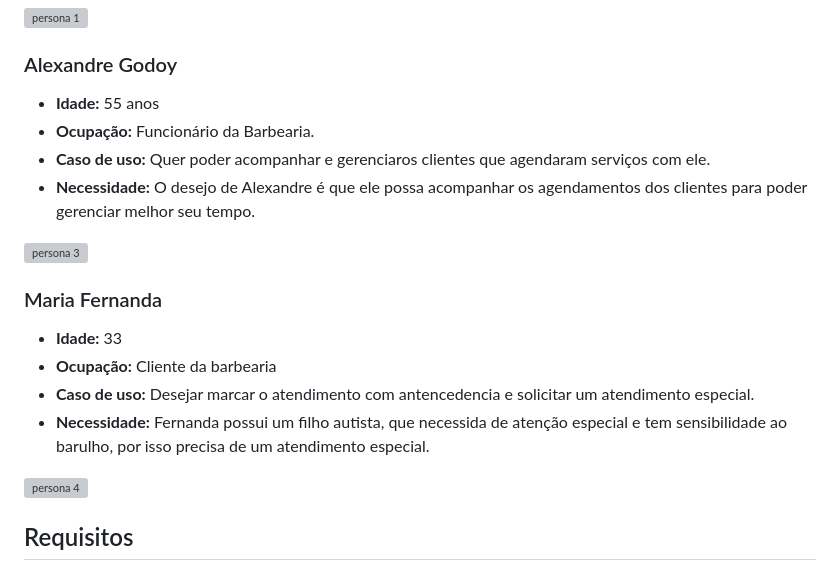
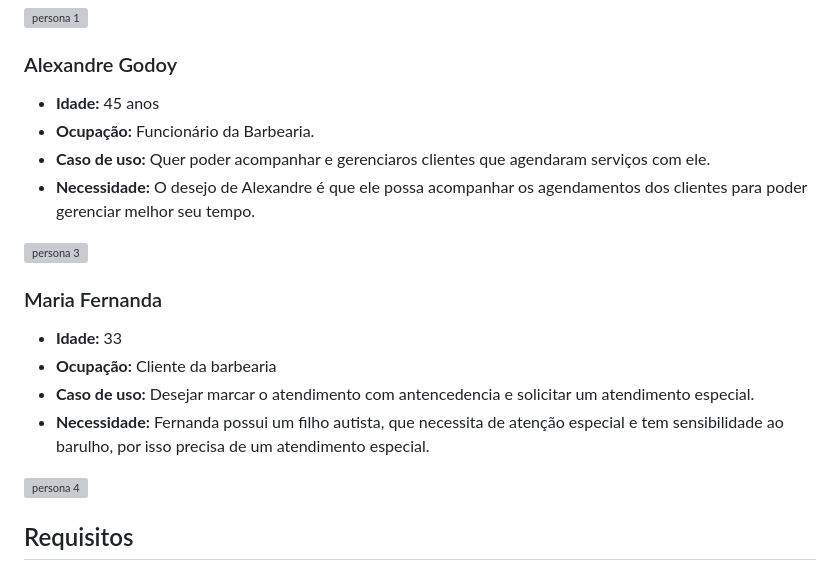
Before and after one commit to ICEI-PUC-Minas-PMV-ADS/pmv-ads-2024-1-e5-proj-barbearia, a Markdown page: documentos/02-Especificação do Projeto.md, the part around the change. Drawn GitHub-style; grey boxes are pictures that could not be loaded.

```diff
--- a/documentos/02-Especificação do Projeto.md
+++ b/documentos/02-Especificação do Projeto.md
@@ -65,7 +65,7 @@ Diagrama de componentes da solução.
 
 ### Alexandre Godoy
 
-- **Idade:** 55 anos
+- **Idade:** 45 anos
 - **Ocupação:** Funcionário da Barbearia.
 - **Caso de uso:** Quer poder acompanhar e gerenciaros clientes que agendaram serviços com ele.
 - **Necessidade:** O desejo de Alexandre é que ele possa acompanhar os agendamentos dos clientes para poder gerenciar melhor seu tempo.
@@ -77,7 +77,7 @@ Diagrama de componentes da solução.
 - **Idade:** 33
 - **Ocupação:** Cliente da barbearia
 - **Caso de uso:** Desejar marcar o atendimento com antencedencia e solicitar um atendimento especial.
-- **Necessidade:** Fernanda possui um filho autista, que necessida de atenção especial e tem sensibilidade ao barulho, por isso precisa de um atendimento especial.
+- **Necessidade:** Fernanda possui um filho autista, que necessita de atenção especial e tem sensibilidade ao barulho, por isso precisa de um atendimento especial.
 
  ![persona 4](https://img.freepik.com/vetores-gratis/ilustracao-desenhada-a-mao-dos-desenhos-animados-da-mae_23-2150464918.jpg)
 
```
